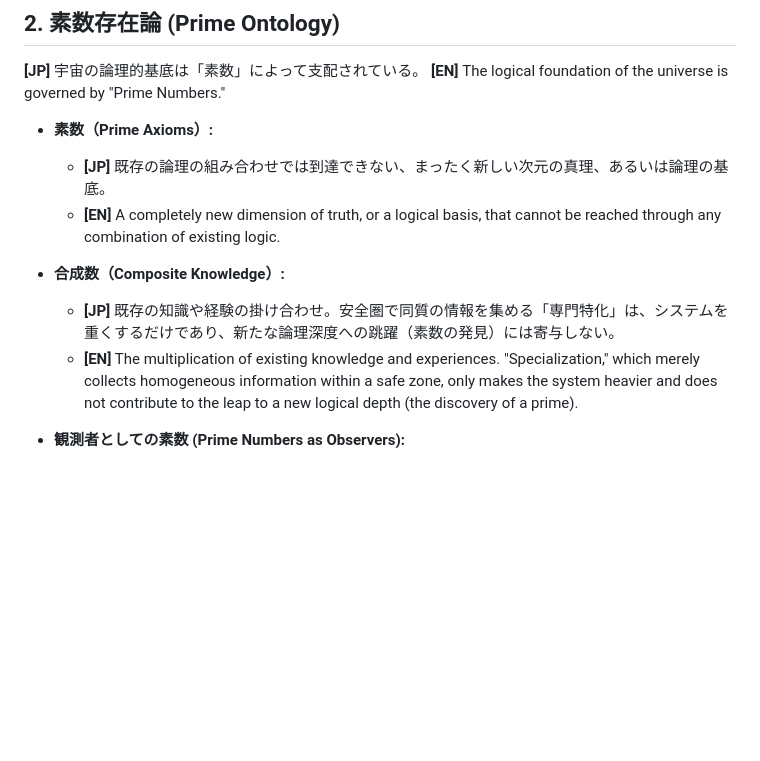
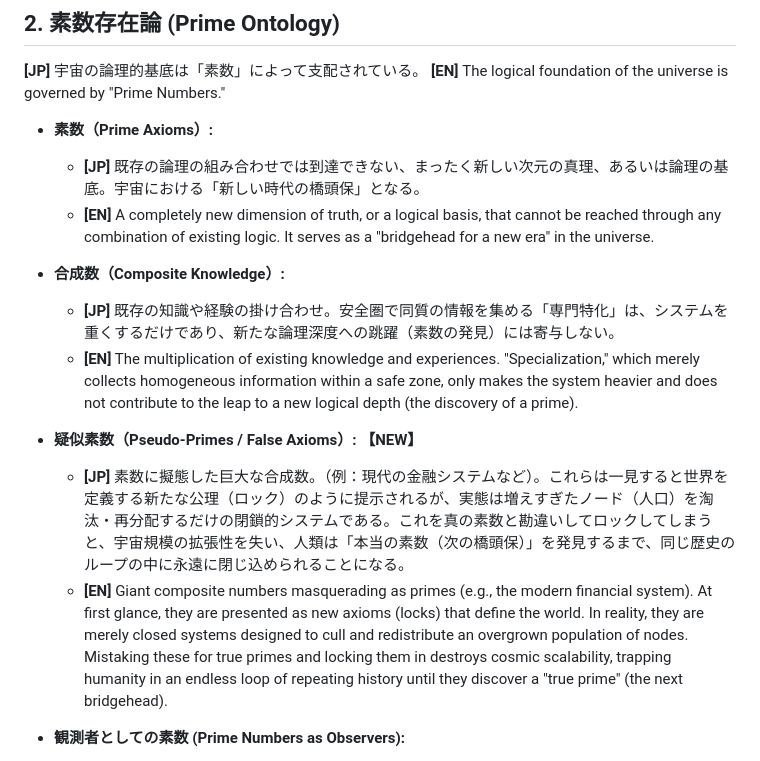
Before and after one commit to SelleCelery/Scientific-Ontology, a Markdown page: Sat_Truth/Godel_Frontier.md, the part around the change. Drawn GitHub-style; blank space fills up the shorter version.

Commit message:
素数公理の説明を拡充し、疑似素数の新セクションを追加

```diff
--- a/Sat_Truth/Godel_Frontier.md
+++ b/Sat_Truth/Godel_Frontier.md
@@ -23,12 +23,16 @@ This document defines how observers (humans) and civilizations reach unknown tru
 The logical foundation of the universe is governed by "Prime Numbers."
 
 * **素数（Prime Axioms）:**
-  * **[JP]** 既存の論理の組み合わせでは到達できない、まったく新しい次元の真理、あるいは論理の基底。
-  * **[EN]** A completely new dimension of truth, or a logical basis, that cannot be reached through any combination of existing logic.
+  * **[JP]** 既存の論理の組み合わせでは到達できない、まったく新しい次元の真理、あるいは論理の基底。宇宙における「新しい時代の橋頭保」となる。
+  * **[EN]** A completely new dimension of truth, or a logical basis, that cannot be reached through any combination of existing logic. It serves as a "bridgehead for a new era" in the universe.
 
 * **合成数（Composite Knowledge）:**
   * **[JP]** 既存の知識や経験の掛け合わせ。安全圏で同質の情報を集める「専門特化」は、システムを重くするだけであり、新たな論理深度への跳躍（素数の発見）には寄与しない。
   * **[EN]** The multiplication of existing knowledge and experiences. "Specialization," which merely collects homogeneous information within a safe zone, only makes the system heavier and does not contribute to the leap to a new logical depth (the discovery of a prime).
+
+* **疑似素数（Pseudo-Primes / False Axioms）: 【NEW】**
+  * **[JP]** 素数に擬態した巨大な合成数。（例：現代の金融システムなど）。これらは一見すると世界を定義する新たな公理（ロック）のように提示されるが、実態は増えすぎたノード（人口）を淘汰・再分配するだけの閉鎖的システムである。これを真の素数と勘違いしてロックしてしまうと、宇宙規模の拡張性を失い、人類は「本当の素数（次の橋頭保）」を発見するまで、同じ歴史のループの中に永遠に閉じ込められることになる。
+  * **[EN]** Giant composite numbers masquerading as primes (e.g., the modern financial system). At first glance, they are presented as new axioms (locks) that define the world. In reality, they are merely closed systems designed to cull and redistribute an overgrown population of nodes. Mistaking these for true primes and locking them in destroys cosmic scalability, trapping humanity in an endless loop of repeating history until they discover a "true prime" (the next bridgehead).
 
 * **観測者としての素数 (Prime Numbers as Observers):**
   * **[JP]** 人間（情報-時間ソリトン）というシステム自体が、既存の構造の単なる合成物ではなく、独立した論理単位（素数）としてのポテンシャルを秘めている。
```
